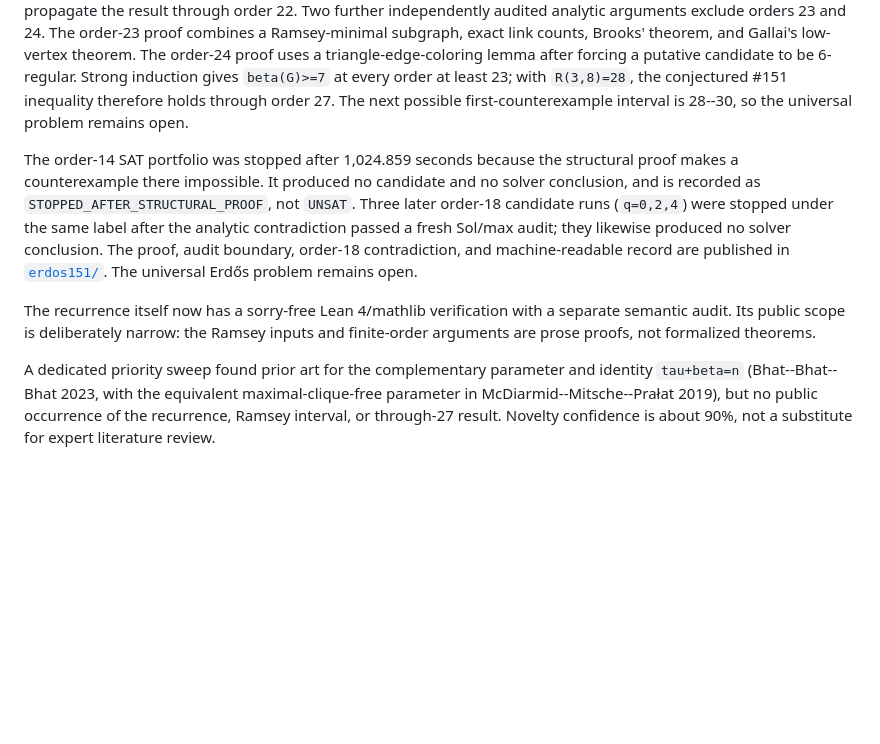
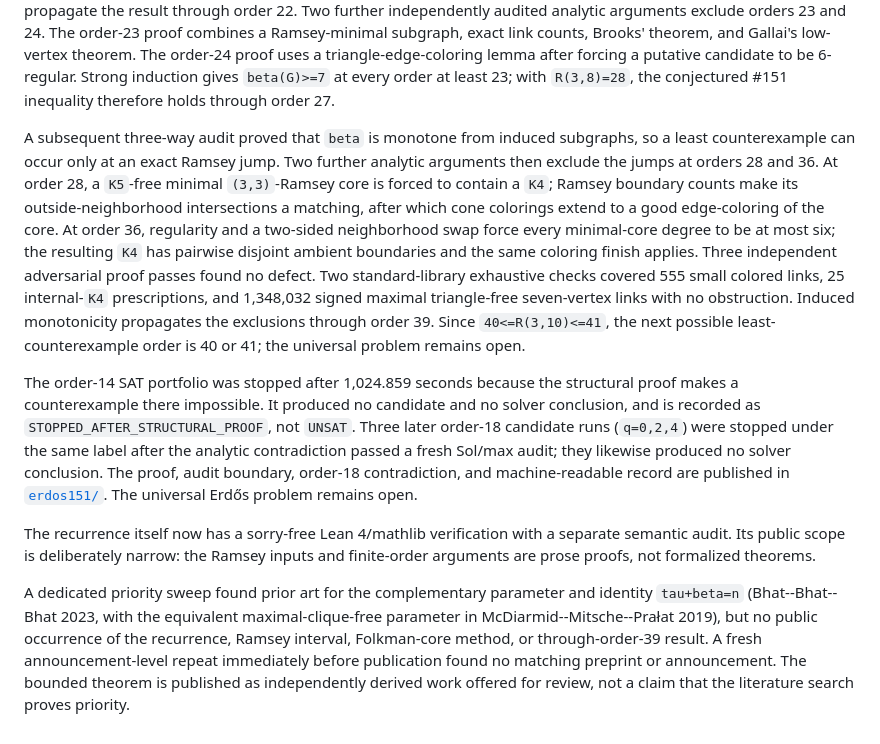
Before and after one commit to edisonymy/erdos-lean-research, a Markdown page: research/campaign-dossier.md, the part around the change. Rendered like a GitHub page; blank space fills up the shorter version.

Commit message:
docs: update erdos 151 frontier through order 39

```diff
--- a/research/campaign-dossier.md
+++ b/research/campaign-dossier.md
@@ -517,8 +517,23 @@ Brooks' theorem, and Gallai's low-vertex theorem.  The order-24 proof uses a
 triangle-edge-coloring lemma after forcing a putative candidate to be
 6-regular.  Strong induction gives `beta(G)>=7` at every order at least 23;
 with `R(3,8)=28`, the conjectured #151 inequality therefore holds through
-order 27.  The next possible first-counterexample interval is 28--30, so the
-universal problem remains open.
+order 27.
+
+A subsequent three-way audit proved that `beta` is monotone from induced
+subgraphs, so a least counterexample can occur only at an exact Ramsey jump.
+Two further analytic arguments then exclude the jumps at orders 28 and 36.
+At order 28, a `K5`-free minimal `(3,3)`-Ramsey core is forced to contain a
+`K4`; Ramsey boundary counts make its outside-neighborhood intersections a
+matching, after which cone colorings extend to a good edge-coloring of the
+core.  At order 36, regularity and a two-sided neighborhood swap force every
+minimal-core degree to be at most six; the resulting `K4` has pairwise
+disjoint ambient boundaries and the same coloring finish applies.  Three
+independent adversarial proof passes found no defect.  Two standard-library
+exhaustive checks covered 555 small colored links, 25 internal-`K4`
+prescriptions, and 1,348,032 signed maximal triangle-free seven-vertex links
+with no obstruction.  Induced monotonicity propagates the exclusions through
+order 39.  Since `40<=R(3,10)<=41`, the next possible least-counterexample
+order is 40 or 41; the universal problem remains open.
 
 The order-14 SAT portfolio was stopped after 1,024.859 seconds because the
 structural proof makes a counterexample there impossible.  It produced no
@@ -538,6 +553,8 @@ theorems.
 A dedicated priority sweep found prior art for the complementary parameter
 and identity `tau+beta=n` (Bhat--Bhat--Bhat 2023, with the equivalent
 maximal-clique-free parameter in McDiarmid--Mitsche--Prałat 2019), but no
-public occurrence of the recurrence, Ramsey interval, or through-27 result.
-Novelty confidence is about 90%, not a substitute for expert literature
-review.
+public occurrence of the recurrence, Ramsey interval, Folkman-core method, or
+through-order-39 result.  A fresh announcement-level repeat immediately
+before publication found no matching preprint or announcement.  The bounded
+theorem is published as independently derived work offered for review, not a
+claim that the literature search proves priority.
```
